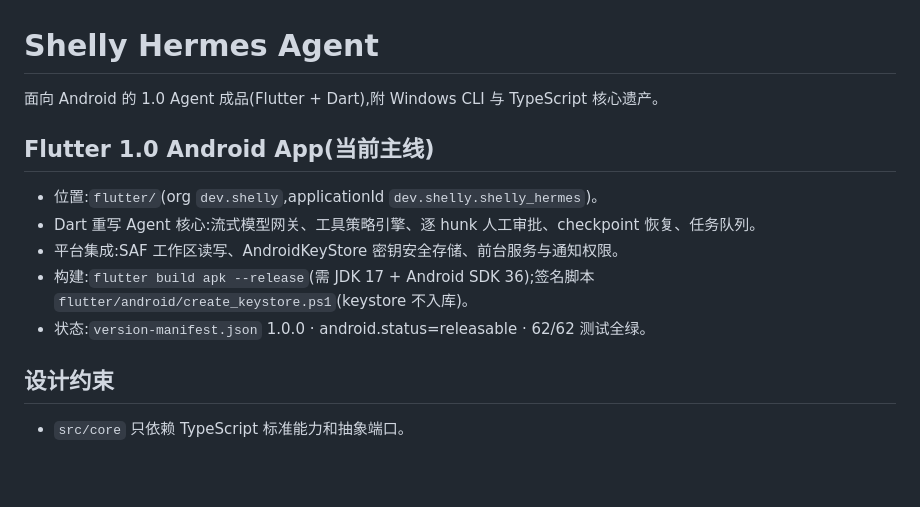
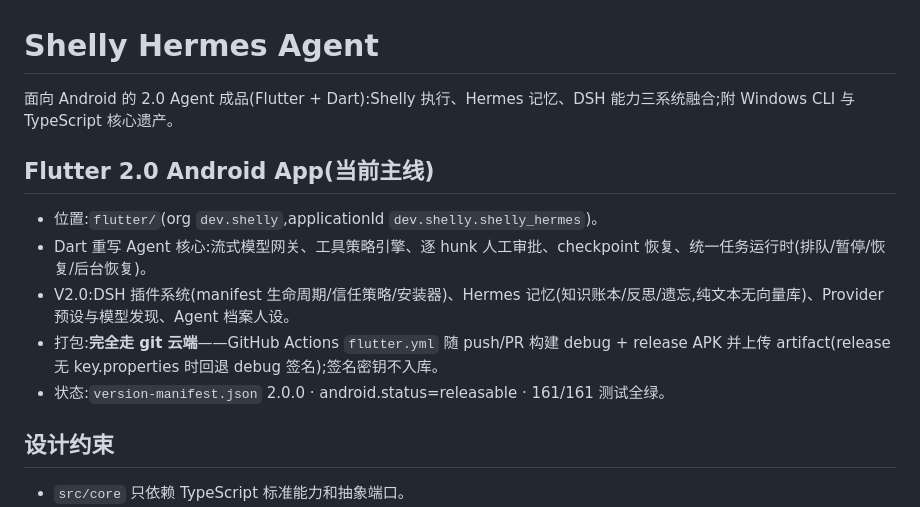
Before and after one commit to KimChina-dot/shelly-hermes-agent, a Markdown page: README.md, the part around the change. Drawn GitHub-style; blank space fills up the shorter version.

Commit message:
docs(readme): A5 — 版本表述同步 2.0.0(打包全面转云端 CI)

```diff
--- a/README.md
+++ b/README.md
@@ -1,14 +1,14 @@
 # Shelly Hermes Agent
 
-面向 Android 的 1.0 Agent 成品(Flutter + Dart),附 Windows CLI 与 TypeScript 核心遗产。
+面向 Android 的 2.0 Agent 成品(Flutter + Dart):Shelly 执行、Hermes 记忆、DSH 能力三系统融合;附 Windows CLI 与 TypeScript 核心遗产。
 
-## Flutter 1.0 Android App(当前主线)
+## Flutter 2.0 Android App(当前主线)
 
 - 位置:`flutter/`(org `dev.shelly`,applicationId `dev.shelly.shelly_hermes`)。
-- Dart 重写 Agent 核心:流式模型网关、工具策略引擎、逐 hunk 人工审批、checkpoint 恢复、任务队列。
-- 平台集成:SAF 工作区读写、AndroidKeyStore 密钥安全存储、前台服务与通知权限。
-- 构建:`flutter build apk --release`(需 JDK 17 + Android SDK 36);签名脚本 `flutter/android/create_keystore.ps1`(keystore 不入库)。
-- 状态:`version-manifest.json` 1.0.0 · android.status=releasable · 62/62 测试全绿。
+- Dart 重写 Agent 核心:流式模型网关、工具策略引擎、逐 hunk 人工审批、checkpoint 恢复、统一任务运行时(排队/暂停/恢复/后台恢复)。
+- V2.0:DSH 插件系统(manifest 生命周期/信任策略/安装器)、Hermes 记忆(知识账本/反思/遗忘,纯文本无向量库)、Provider 预设与模型发现、Agent 档案人设。
+- 打包:**完全走 git 云端**——GitHub Actions `flutter.yml` 随 push/PR 构建 debug + release APK 并上传 artifact(release 无 key.properties 时回退 debug 签名);签名密钥不入库。
+- 状态:`version-manifest.json` 2.0.0 · android.status=releasable · 161/161 测试全绿。
 
 ## 设计约束
 
```
